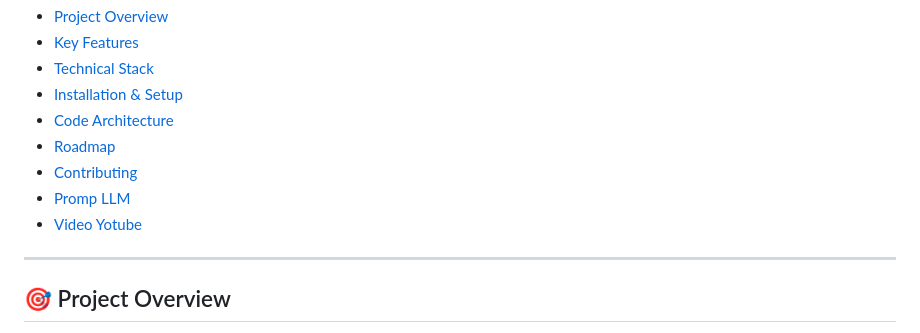
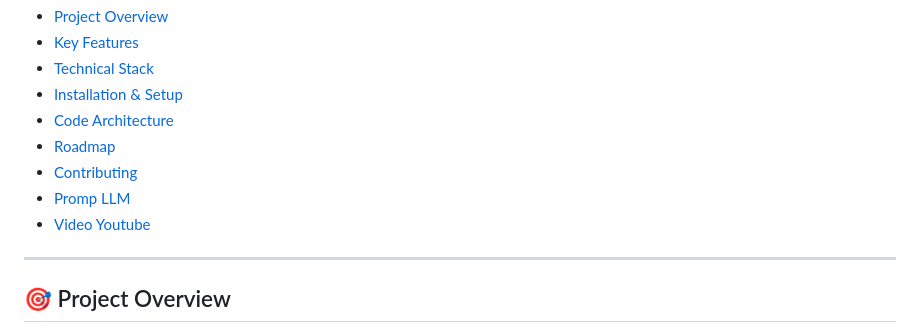
Before and after one commit to IGE-123008/Battleship2, a Markdown page: README.md, the part around the change. Drawn GitHub-style.

```diff
--- a/README.md
+++ b/README.md
@@ -22,7 +22,7 @@ Nota: Não pudemos seguir a ordem devida relativamente aos comentários do pull
 - [Roadmap](#-roadmap)
 - [Contributing](#-contributing)
 - [Promp LLM](#-promp-llm)
-- [Video Yotube](#-video-youtube)
+- [Video Youtube](#-video-youtube)
 
 ---
 
```
